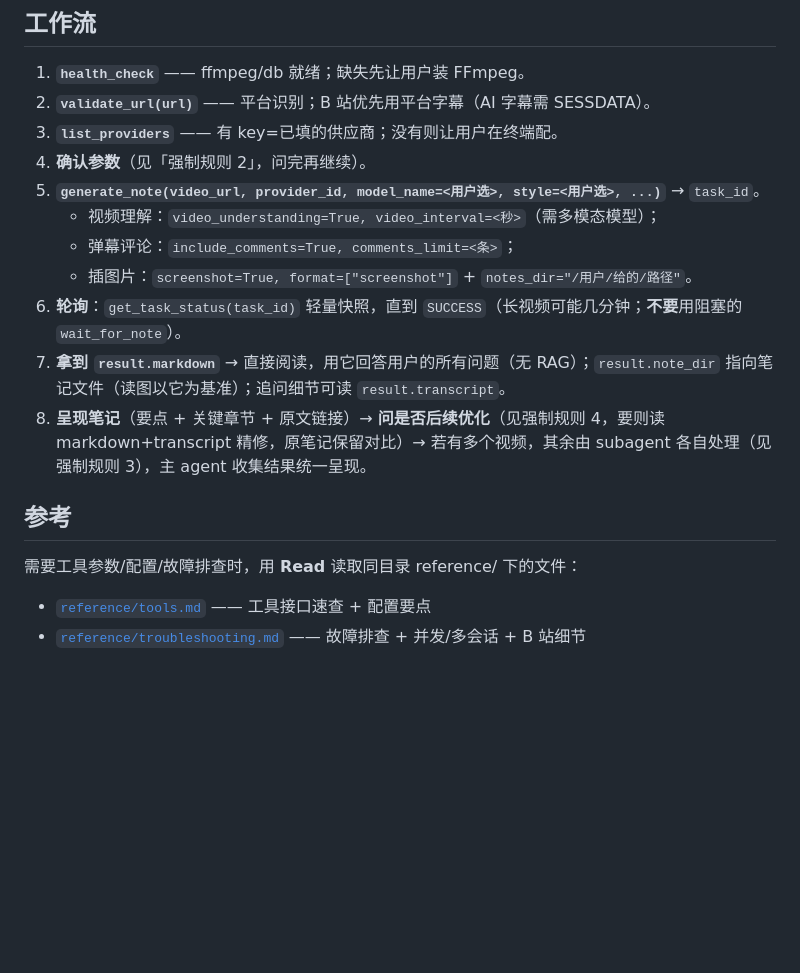
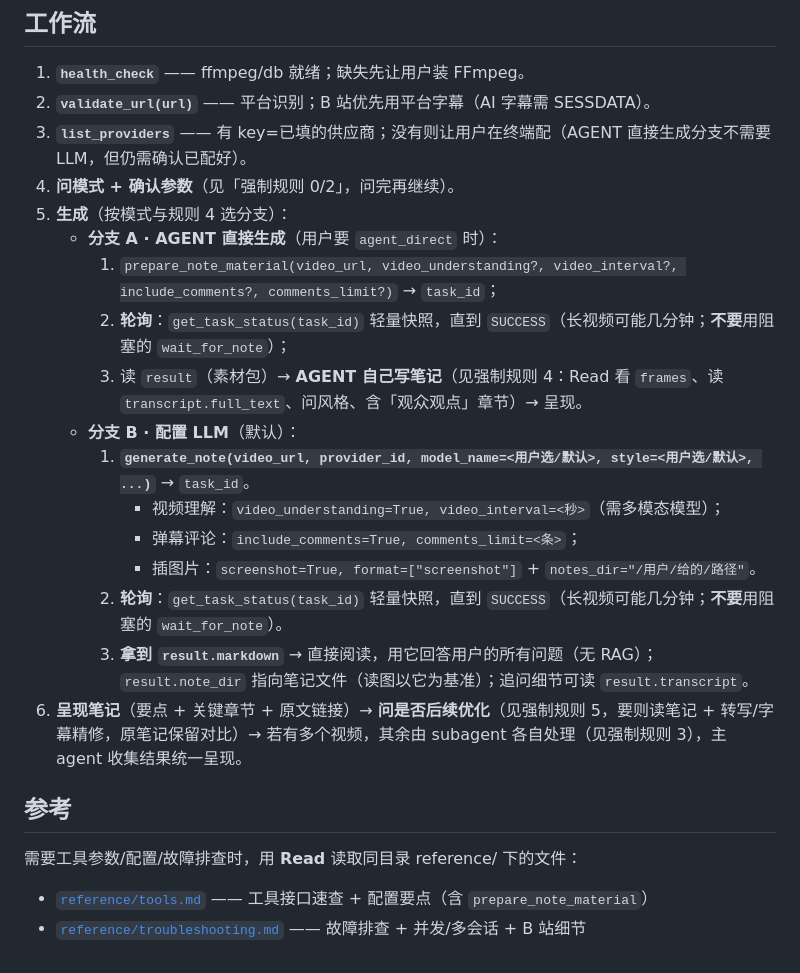
Before and after one commit to HuangYincan/BiliNote-MCP, a Markdown page: skills/bilinote/SKILL.md, the part around one of its changes. Rendered like a GitHub page; blank space fills up the shorter version.

```diff
--- a/skills/bilinote/SKILL.md
+++ b/skills/bilinote/SKILL.md
@@ -25,18 +35,24 @@ description: 用 BiliNote-Mcp 的 MCP 工具把视频链接/本地视频（B站/
 
 1. **`health_check`** —— ffmpeg/db 就绪；缺失先让用户装 FFmpeg。
 2. **`validate_url(url)`** —— 平台识别；B 站优先用平台字幕（AI 字幕需 SESSDATA）。
-3. **`list_providers`** —— 有 key=已填的供应商；没有则让用户在终端配。
-4. **确认参数**（见「强制规则 2」，问完再继续）。
-5. **`generate_note(video_url, provider_id, model_name=<用户选>, style=<用户选>, ...)`** → `task_id`。
-   - 视频理解：`video_understanding=True, video_interval=<秒>`（需多模态模型）；
-   - 弹幕评论：`include_comments=True, comments_limit=<条>`；
-   - 插图片：`screenshot=True, format=["screenshot"]` + `notes_dir="/用户/给的/路径"`。
-6. **轮询**：`get_task_status(task_id)` 轻量快照，直到 `SUCCESS`（长视频可能几分钟；**不要**用阻塞的 `wait_for_note`）。
-7. **拿到 `result.markdown`** → 直接阅读，用它回答用户的所有问题（无 RAG）；`result.note_dir` 指向笔记文件（读图以它为基准）；追问细节可读 `result.transcript`。
-8. **呈现笔记**（要点 + 关键章节 + 原文链接）→ **问是否后续优化**（见强制规则 4，要则读 markdown+transcript 精修，原笔记保留对比）→ 若有多个视频，其余由 subagent 各自处理（见强制规则 3），主 agent 收集结果统一呈现。
+3. **`list_providers`** —— 有 key=已填的供应商；没有则让用户在终端配（AGENT 直接生成分支不需要 LLM，但仍需确认已配好）。
+4. **问模式 + 确认参数**（见「强制规则 0/2」，问完再继续）。
+5. **生成**（按模式与规则 4 选分支）：
+   - **分支 A · AGENT 直接生成**（用户要 `agent_direct` 时）：
+     1. `prepare_note_material(video_url, video_understanding?, video_interval?, include_comments?, comments_limit?)` → `task_id`；
+     2. **轮询**：`get_task_status(task_id)` 轻量快照，直到 `SUCCESS`（长视频可能几分钟；**不要**用阻塞的 `wait_for_note`）；
+     3. 读 `result`（素材包）→ **AGENT 自己写笔记**（见强制规则 4：Read 看 `frames`、读 `transcript.full_text`、问风格、含「观众观点」章节）→ 呈现。
+   - **分支 B · 配置 LLM**（默认）：
+     1. **`generate_note(video_url, provider_id, model_name=<用户选/默认>, style=<用户选/默认>, ...)`** → `task_id`。
+        - 视频理解：`video_understanding=True, video_interval=<秒>`（需多模态模型）；
+        - 弹幕评论：`include_comments=True, comments_limit=<条>`；
+        - 插图片：`screenshot=True, format=["screenshot"]` + `notes_dir="/用户/给的/路径"`。
+     2. **轮询**：`get_task_status(task_id)` 轻量快照，直到 `SUCCESS`（长视频可能几分钟；**不要**用阻塞的 `wait_for_note`）。
+     3. **拿到 `result.markdown`** → 直接阅读，用它回答用户的所有问题（无 RAG）；`result.note_dir` 指向笔记文件（读图以它为基准）；追问细节可读 `result.transcript`。
+6. **呈现笔记**（要点 + 关键章节 + 原文链接）→ **问是否后续优化**（见强制规则 5，要则读笔记 + 转写/字幕精修，原笔记保留对比）→ 若有多个视频，其余由 subagent 各自处理（见强制规则 3），主 agent 收集结果统一呈现。
 
 ## 参考
 
 需要工具参数/配置/故障排查时，用 **Read** 读取同目录 reference/ 下的文件：
-- [`reference/tools.md`](reference/tools.md) —— 工具接口速查 + 配置要点
+- [`reference/tools.md`](reference/tools.md) —— 工具接口速查 + 配置要点（含 `prepare_note_material`）
 - [`reference/troubleshooting.md`](reference/troubleshooting.md) —— 故障排查 + 并发/多会话 + B 站细节
```
Also changed, not shown: other parts of skills/bilinote/SKILL.md (+22 -12 lines).
